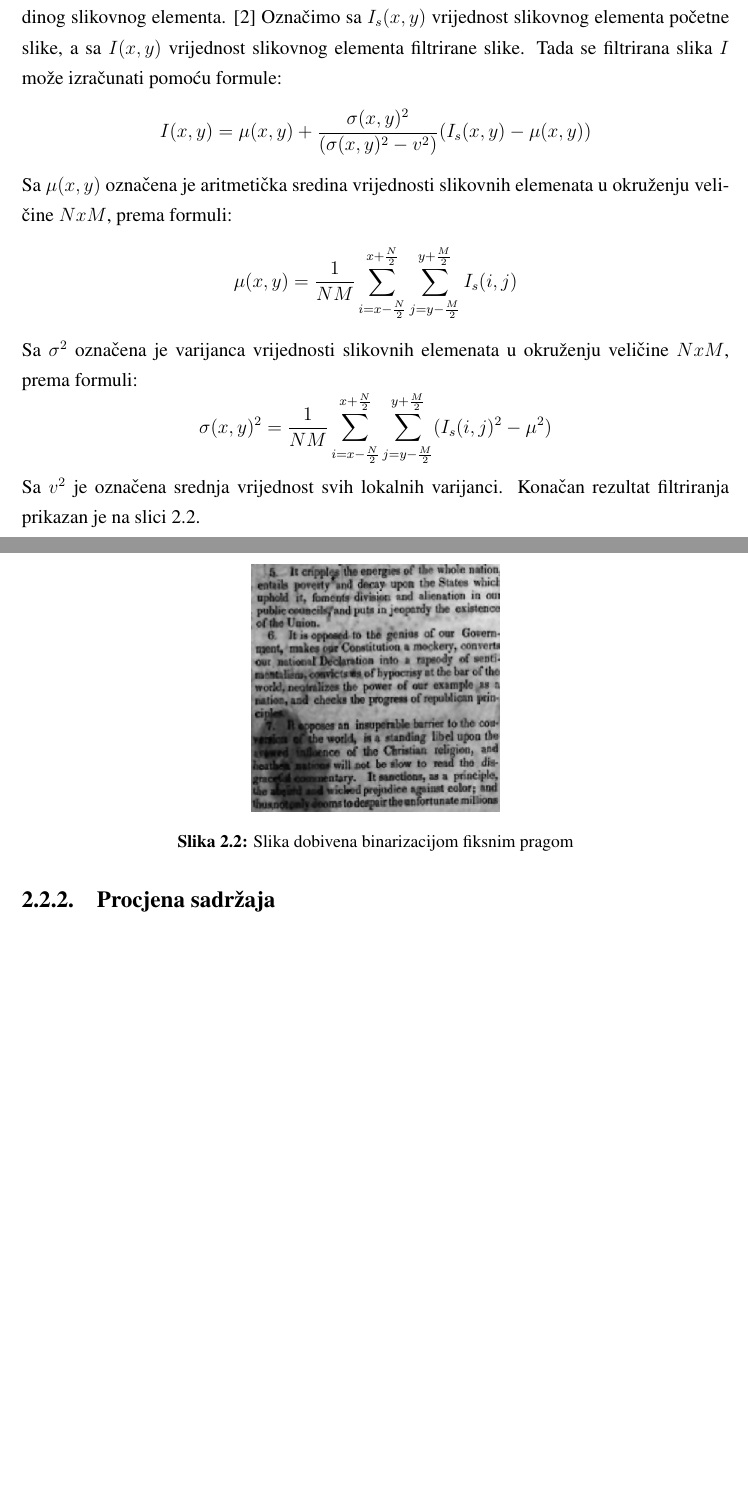
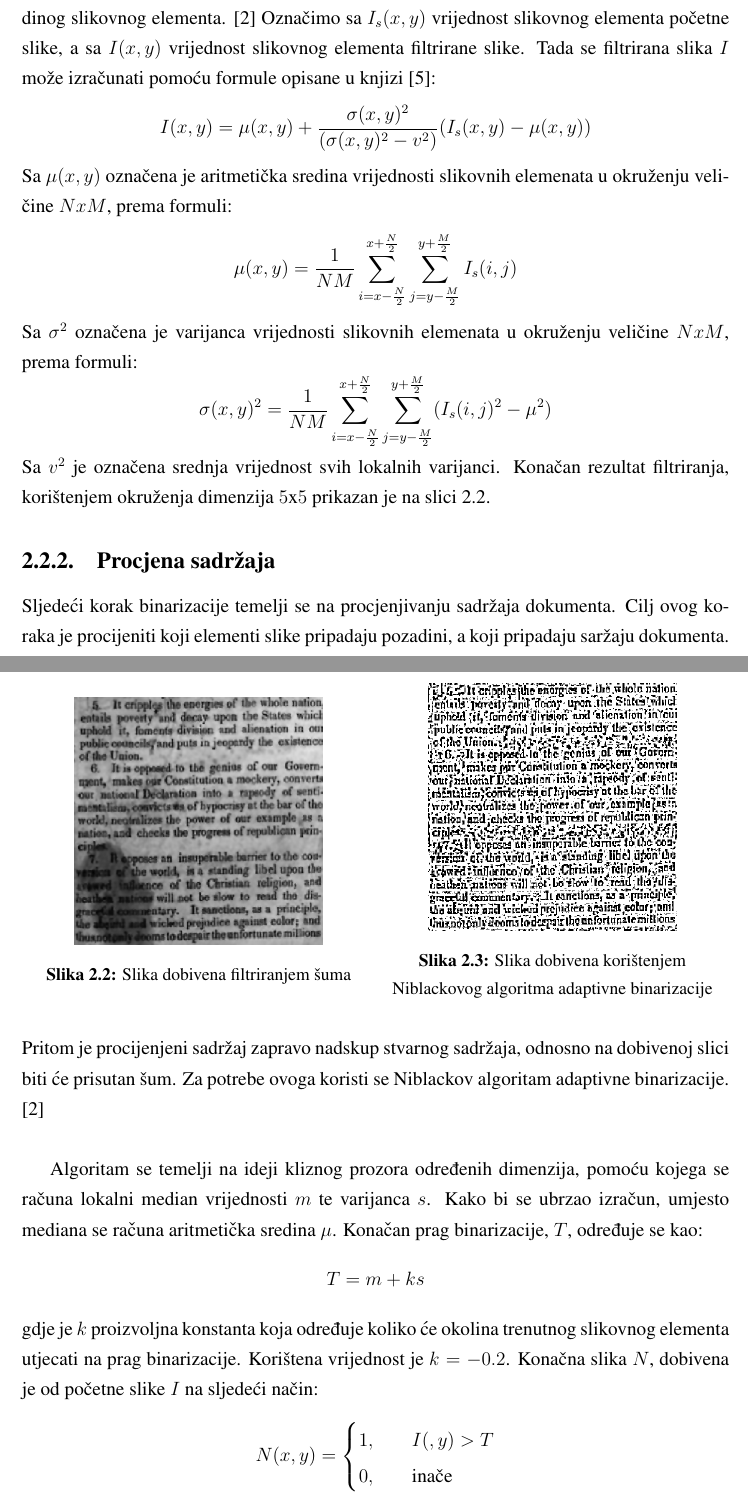
Before and after one commit to vkristijan/Table-Extraction-on-Scanned-Documents, a LaTeX thesis (Documentation/zavrsni.tex): two parts of pages 7 and 8 of 14, joined at a grey line, cut so that both start at the same text, the shorter picture padded with empty space. Compiled offline with pdfLaTeX.

Commit message:
Written chapter about background estimation for #8

```diff
--- a/Documentation/zavrsni.tex
+++ b/Documentation/zavrsni.tex
@@ -78,7 +78,7 @@ Prikazani primjeri koriste sliku \ref{fig:sub1} kao početnu.
 Ovisno o stanju dokumenta i načinu digitalizacije istoga moguće je da se na dobivenoj slici pojavljuje šum, kojega je potrebno otkloniti.
 Za potrebe opisanoga koristi se niskopropusni Wiener filter \cite{book:Two-Dimensional-Signal-Image-Processing}, koji se temelji na statističkoj procjeni temeljenoj na okruženju svakog pojedinog slikovnog elementa. \cite{AdaptiveBinarization}
 Označimo sa $I_s(x, y)$ vrijednost slikovnog elementa početne slike, a sa $I(x, y)$ vrijednost slikovnog elementa filtrirane slike.
-Tada se filtrirana slika $I$ može izračunati pomoću formule:
+Tada se filtrirana slika $I$ može izračunati pomoću formule opisane u knjizi \cite{book:Two-Dimensional-Signal-Image-Processing}:
 \[I(x, y) = \mu(x, y) + \frac{\sigma(x, y)^2}{(\sigma(x, y)^2 - v^2)}(I_s(x, y) - \mu(x, y))\]
 Sa $\mu(x, y)$ označena je aritmetička sredina vrijednosti slikovnih elemenata u okruženju veličine $NxM$, prema formuli:
 \[\mu(x, y) = \frac{1}{NM}
@@ -91,17 +91,51 @@ Sa $\sigma^2$ označena je varijanca vrijednosti slikovnih elemenata u okruženj
     \displaystyle \sum_{j = y-\frac{M}{2}}^{y+\frac{M}{2}}
 (I_s(i, j)^2 - \mu^2)\]
 Sa $v^2$ je označena srednja vrijednost svih lokalnih varijanci.
-Konačan rezultat filtriranja prikazan je na slici \ref{fig:wiener}.
+Konačan rezultat filtriranja, korištenjem okruženja dimenzija $5$x$5$ prikazan je na slici \ref{fig:wiener}.
 
-\begin{figure}[ht!]
+\begin{figure}[!ht]
+\centering
+\begin{minipage}{.5\textwidth}
     \centering
-    \includegraphics[width=.35\textwidth]{Images/Wiener.png}
-    \caption{Slika dobivena binarizacijom fiksnim pragom}
+    \includegraphics[width=.7\linewidth]{Images/Wiener.png}
+    \caption{Slika dobivena filtriranjem šuma}
     \label{fig:wiener}
+\end{minipage}%
+\begin{minipage}{.5\textwidth}
+    \centering
+    \includegraphics[width=.7\linewidth]{Images/Niblack.png}
+    \captionsetup{justification=centering}
+    \caption{Slika dobivena korištenjem Niblackovog algoritma adaptivne binarizacije}
+    \label{fig:niblack}
+\end{minipage}
 \end{figure}
 
 \subsection{Procjena sadržaja}
+Sljedeći korak binarizacije temelji se na procjenjivanju sadržaja dokumenta.
+Cilj ovog koraka je procijeniti koji elementi slike pripadaju pozadini, a koji pripadaju saržaju dokumenta.
+Pritom je procijenjeni sadržaj zapravo nadskup stvarnog sadržaja, odnosno na dobivenoj slici biti će prisutan šum.
+Za potrebe ovoga koristi se Niblackov algoritam adaptivne binarizacije. \cite{AdaptiveBinarization}\\
+
+Algoritam se temelji na ideji kliznog prozora određenih dimenzija, pomoću kojega se računa lokalni median vrijednosti $m$ te varijanca $s$.
+Kako bi se ubrzao izračun, umjesto mediana se računa aritmetička sredina $\mu$.
+Konačan prag binarizacije, $T$, određuje se kao:
+\[ T = m + ks \]
+gdje je $k$ proizvoljna konstanta koja određuje koliko će okolina trenutnog slikovnog elementa utjecati na prag binarizacije.
+Korištena vrijednost je $k = -0.2$.
+Konačna slika $N$, dobivena je od početne slike $I$ na sljedeći način:
+\[
+    N(x, y) =
+    \begin{cases}
+        1,   & \quad I(, y) > T\\
+        0,  & \quad \text{inače}\\
+    \end{cases}
+\]
+Rezultati ovog postupka, korištenjem kliznog prozora dimenzija $20$x$20$, uz $k=-0.2$, prikazan je na slici \ref{fig:niblack}.
+Na slici se primjećuje kako je sav tekst prepoznat i prikazan crnom bojom, ali je također prisutan i jako izražen šum.
+
 \subsection{Procjena pozadine}
+
+
 \subsection{Binarizacija}
 \subsection{Dodatna obrada slike}
 
```
Also changed, not shown: Documentation/zavrsni.pdf.
